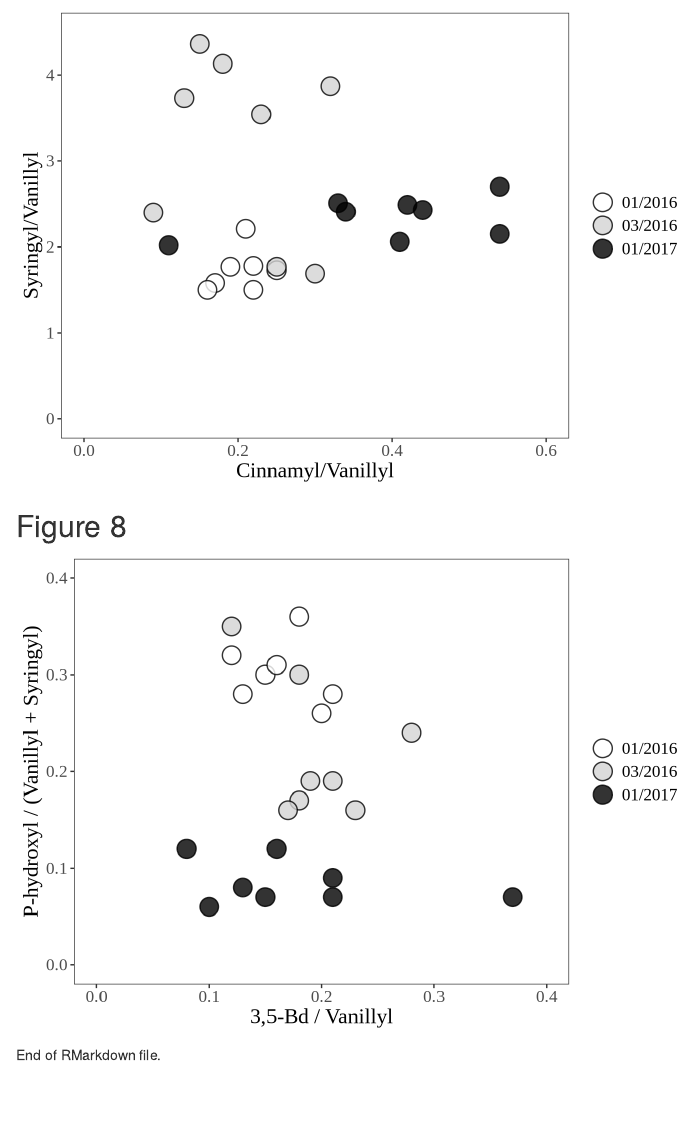
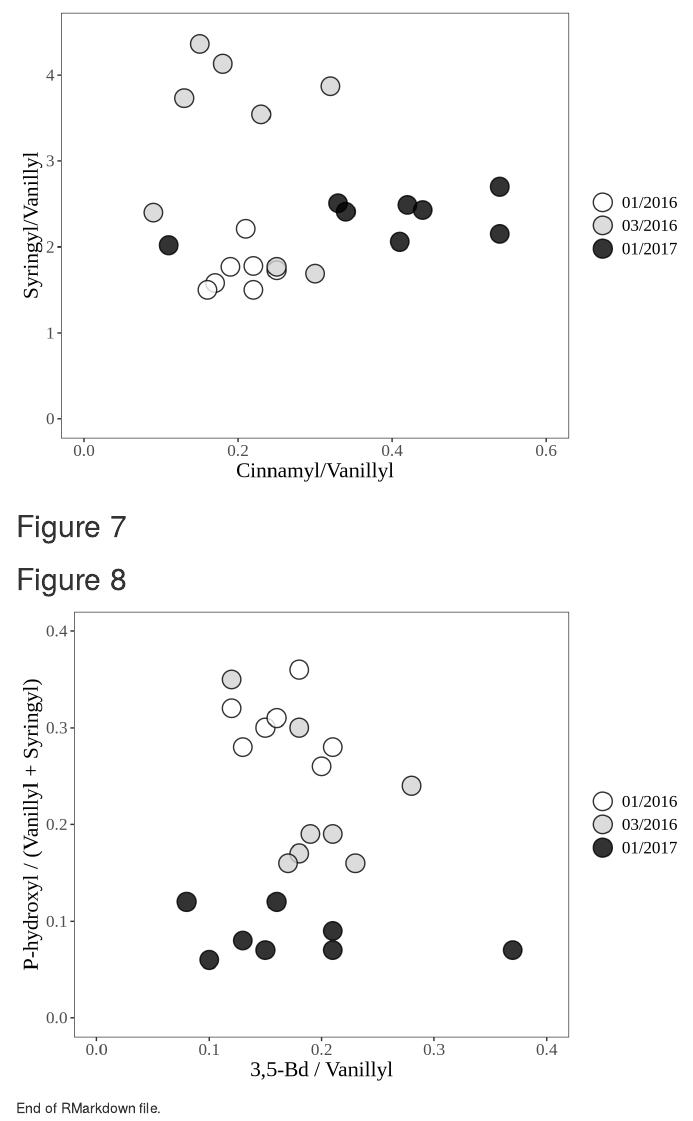
Before and after one commit to hlowman/rapid-lignin-hl, an R Markdown document (Figures-lignin.Rmd): the page in a window 1100 px wide, from 2590 px down. Rendered offline with R 4.5, knitr and Pandoc, with nearby package versions.

````diff
--- a/Figures-lignin.Rmd
+++ b/Figures-lignin.Rmd
@@ -170,6 +170,13 @@
 
 ```
 
+## Figure 7
+
+```{r Fig7, echo=FALSE}
+
+```
+
+
 ## Figure 8
 
 ```{r Fig8, echo=FALSE}
````
Also changed, not shown: Figures-lignin.html.
